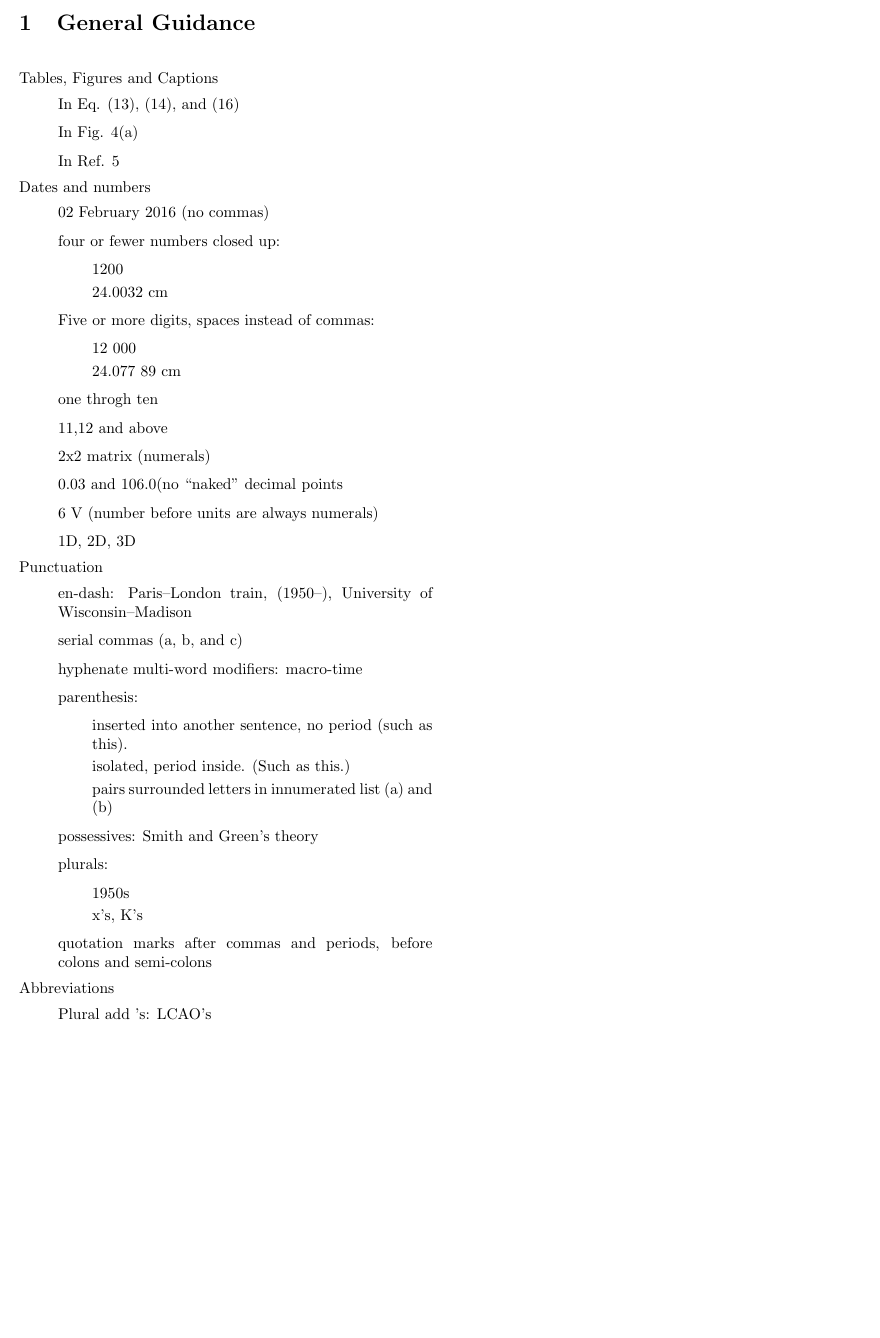
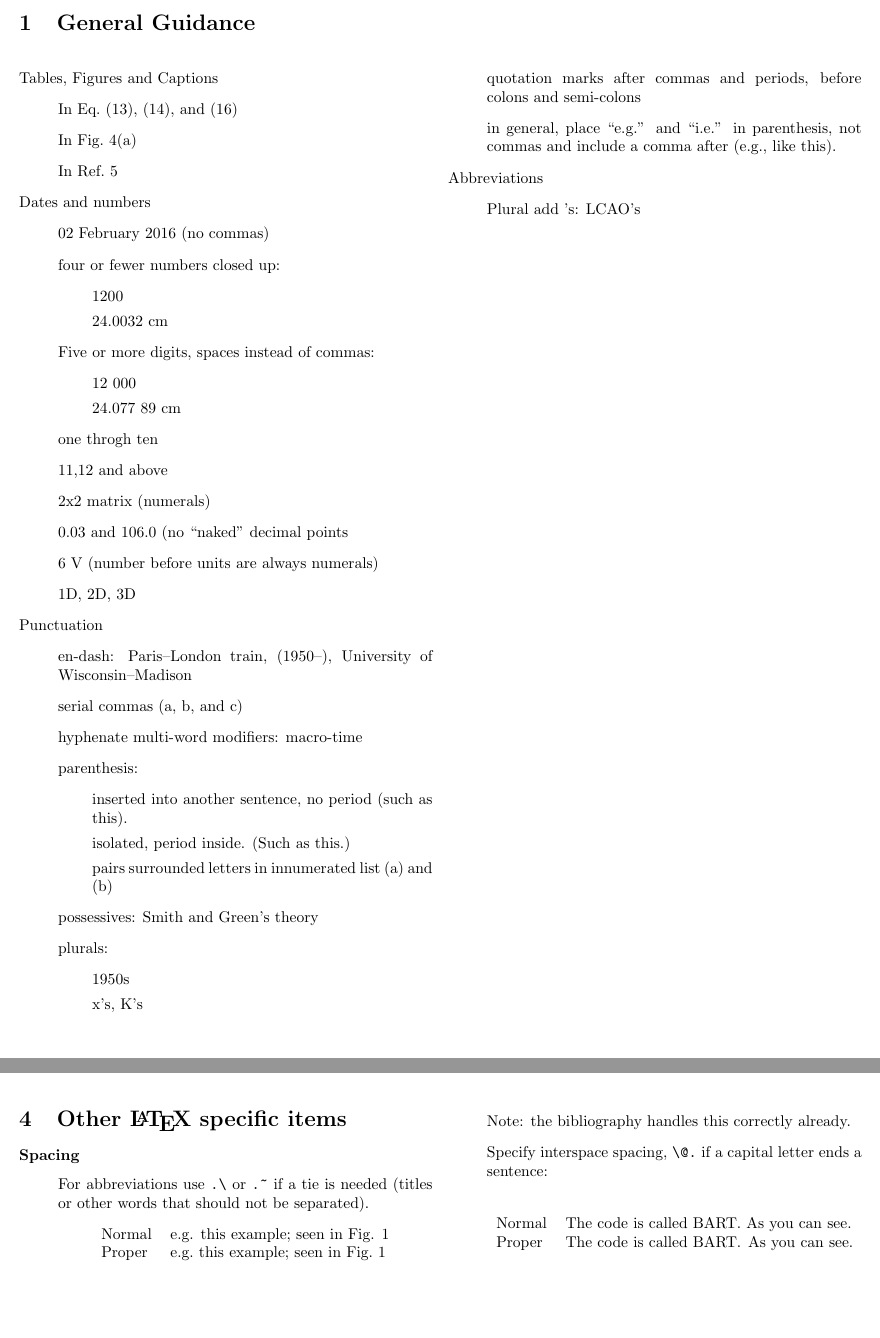
Before and after one commit to JessicaRehak/style_sheet, a LaTeX document (style_sheet.tex): part of page 2 of 5 before the commit and two parts of pages 2 and 6 of 6 after it, the two joined at a grey line, cut so that both start at the same text, the shorter picture padded with empty space. Compiled offline with pdfLaTeX.

Commit message:
added LaTeX-specific section for spacing

```diff
--- a/style_sheet.tex
+++ b/style_sheet.tex
@@ -27,11 +27,12 @@
 \section{General Guidance}\label{sec:general_guidance}
 
 \begin{multicols}{2}
+\raggedcolumns
 Tables, Figures and Captions
 \begin{itemize}
-\item In Eq. (13), (14), and (16)
-\item In Fig. 4(a)
-\item In Ref. 5
+\item In Eq.~(13),~(14), and~(16)
+\item In Fig.~4(a)
+\item In Ref.~5
 \end{itemize}
 
 Dates and numbers
@@ -74,6 +75,8 @@ Punctuation
   \end{itemize}
 \item quotation marks after commas and periods, before colons and
   semi-colons
+\item in general, place ``e.g.'' and ``i.e.'' in parenthesis, not
+  commas and include a comma after (e.g., like this).
 \end{itemize}
 
 Abbreviations
@@ -268,10 +272,26 @@ slightly using \verb|\vec{\phi}^{\,\ell}|. For comparison:
 
+\section{Other \LaTeX{} specific items}\label{sec:latex}
 
-
-
-
-
-
+\subsubsection*{Spacing}
+\begin{itemize}
+\item For abbreviations use \verb|.\| or \verb|.~| if a tie is needed
+  (titles or other words that should not be separated).
+  \begin{center}
+    \begin{tabular}[h!]{ll}
+      Normal & e.g. this example; seen in Fig. 1 \\
+      Proper & e.g.\ this example; seen in Fig.~1
+    \end{tabular}
+  \end{center}
+  Note: the bibliography handles this correctly already.
+\item Specify interspace spacing, \verb|\@.| if a capital letter ends
+  a sentence:
+    \begin{center}
+    \begin{tabular}[h!]{ll}
+      Normal & The code is called BART. As you can see. \\
+      Proper & The code is called BART\@. As you can see.
+    \end{tabular}
+  \end{center}
+\end{itemize}
 
 \end{multicols}
 \end{document}
```
Also changed, not shown: style_sheet.pdf, style_sheet.tex (5 more changed lines).
